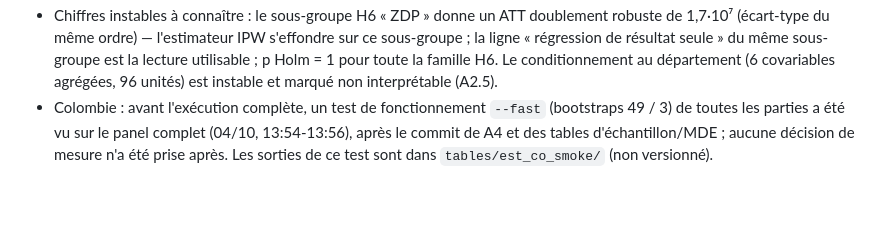
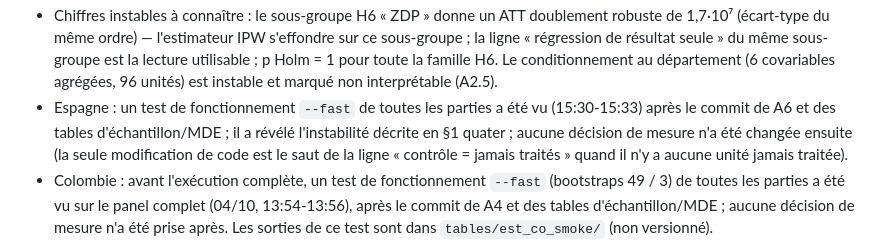
Before and after one commit to TheodoreBro/carrousel, a Markdown page: smartphone-fecondite/docs/handover.md, the part around one of its changes. Rendered like a GitHub page; blank space fills up the shorter version.

```diff
--- a/smartphone-fecondite/docs/handover.md
+++ b/smartphone-fecondite/docs/handover.md
@@ -128,6 +159,9 @@ construit, H6 par densité/taille/rang).
   même ordre) — l'estimateur IPW s'effondre sur ce sous-groupe ; la ligne « régression de résultat seule » du même
   sous-groupe est la lecture utilisable ; p Holm = 1 pour toute la famille H6. Le conditionnement au département (6
   covariables agrégées, 96 unités) est instable et marqué non interprétable (A2.5).
+- Espagne : un test de fonctionnement `--fast` de toutes les parties a été vu (15:30-15:33) après le commit de A6 et des tables
+  d'échantillon/MDE ; il a révélé l'instabilité décrite en §1 quater ; aucune décision de mesure n'a été changée ensuite (la seule
+  modification de code est le saut de la ligne « contrôle = jamais traités » quand il n'y a aucune unité jamais traitée).
 - Colombie : avant l'exécution complète, un test de fonctionnement `--fast` (bootstraps 49 / 3) de toutes les parties a été vu sur le panel
   complet (04/10, 13:54-13:56), après le commit de A4 et des tables d'échantillon/MDE ; aucune décision de mesure n'a été prise après.
   Les sorties de ce test sont dans `tables/est_co_smoke/` (non versionné).
```
Also changed, not shown: other parts of smartphone-fecondite/docs/handover.md (+38 -2 lines).
